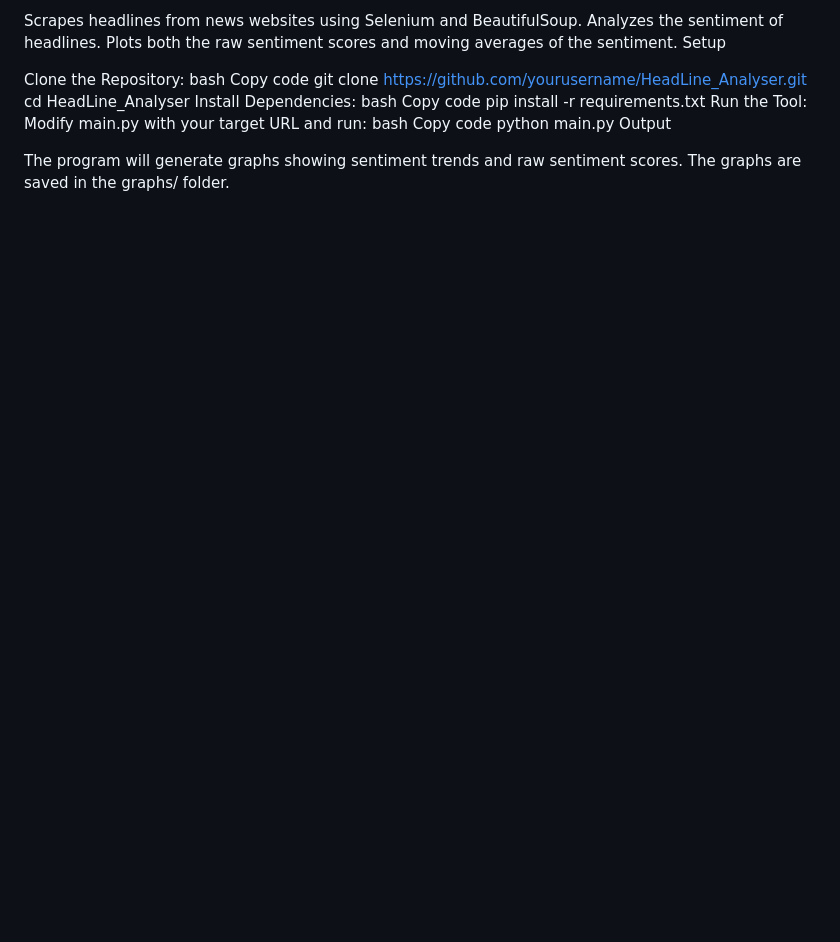
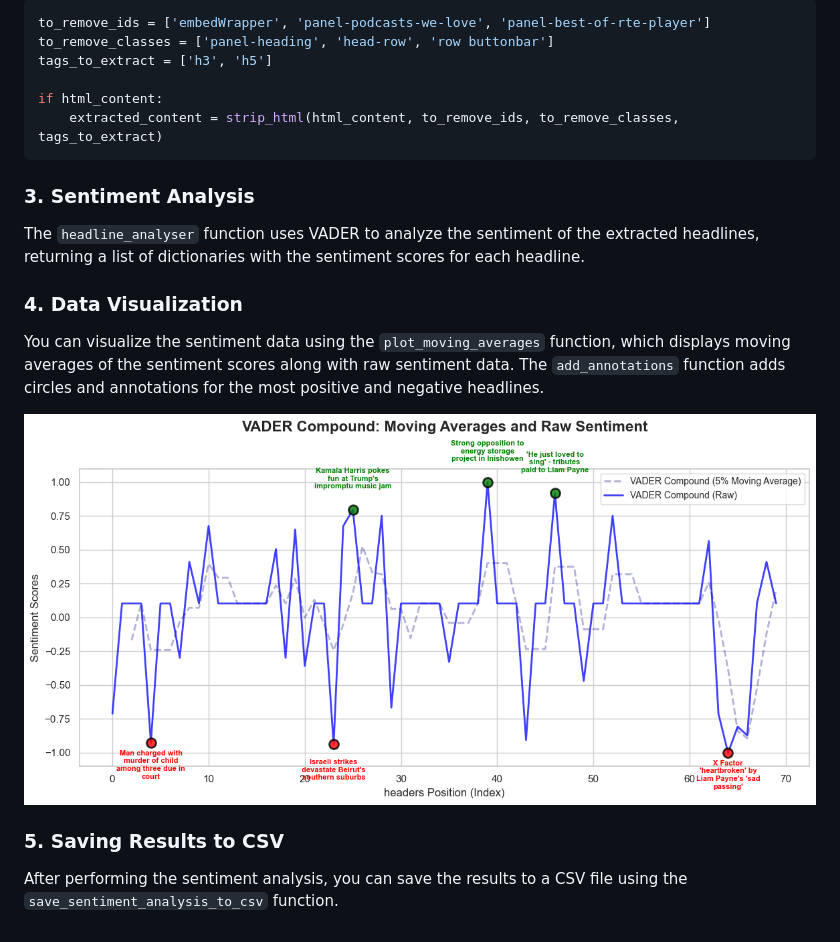
Before and after one commit to Patrick-RK/HeadLine_Analyser, a Markdown page: README.md, the part around one of its changes. Rendered like a GitHub page; pictures changed too: output.png (added); blank space fills up the shorter version.

Commit message:
Updated Readme and refactored functions into utilities folder

````diff
--- a/README.md
+++ b/README.md
@@ -9,22 +52,22 @@ Features
 
-Scrapes headlines from news websites using Selenium and BeautifulSoup.
-Analyzes the sentiment of headlines.
-Plots both the raw sentiment scores and moving averages of the sentiment.
-Setup
+```python
+to_remove_ids = ['embedWrapper', 'panel-podcasts-we-love', 'panel-best-of-rte-player']
+to_remove_classes = ['panel-heading', 'head-row', 'row buttonbar']
+tags_to_extract = ['h3', 'h5']
 
-Clone the Repository:
-bash
-Copy code
-git clone https://github.com/yourusername/HeadLine_Analyser.git
-cd HeadLine_Analyser
-Install Dependencies:
-bash
-Copy code
-pip install -r requirements.txt
-Run the Tool: Modify main.py with your target URL and run:
-bash
-Copy code
-python main.py
-Output
+if html_content:
+    extracted_content = strip_html(html_content, to_remove_ids, to_remove_classes, tags_to_extract)
+```
 
-The program will generate graphs showing sentiment trends and raw sentiment scores. The graphs are saved in the graphs/ folder.
+
+
+### 3. Sentiment Analysis
+The `headline_analyser` function uses VADER to analyze the sentiment of the extracted headlines, returning a list of dictionaries with the sentiment scores for each headline.
+
+### 4. Data Visualization
+You can visualize the sentiment data using the `plot_moving_averages` function, which displays moving averages of the sentiment scores along with raw sentiment data. The `add_annotations` function adds circles and annotations for the most positive and negative headlines.
+
+<img src="output.png" alt="Graph output">
+
+### 5. Saving Results to CSV
+After performing the sentiment analysis, you can save the results to a CSV file using the `save_sentiment_analysis_to_csv` function.
````
Also changed, not shown: other parts of README.md (+47 -4 lines), graphs/Screenshot 2024-10-17 at 14.24.03.png (added), index_example.png (added), site_requirements.png (added), 7 other files.
